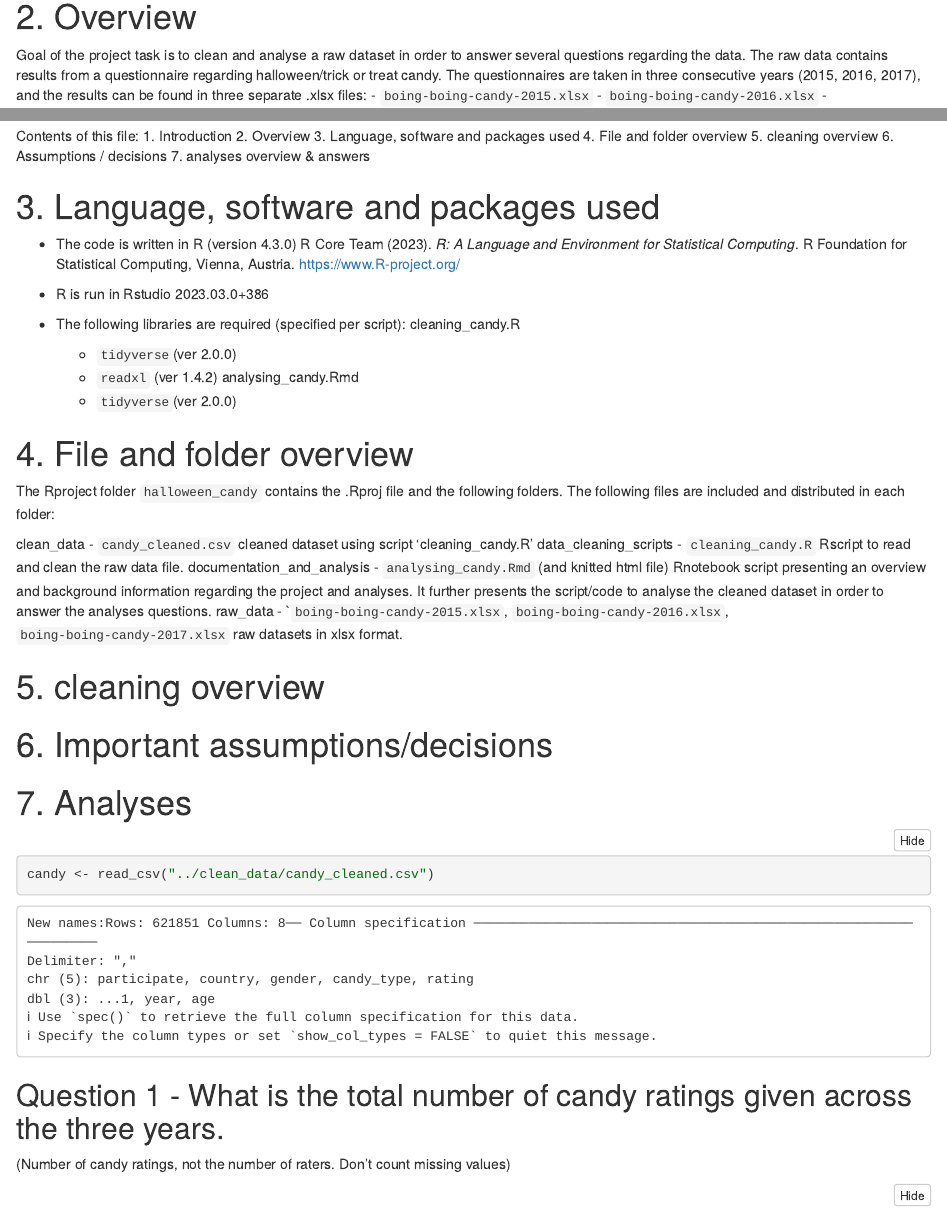
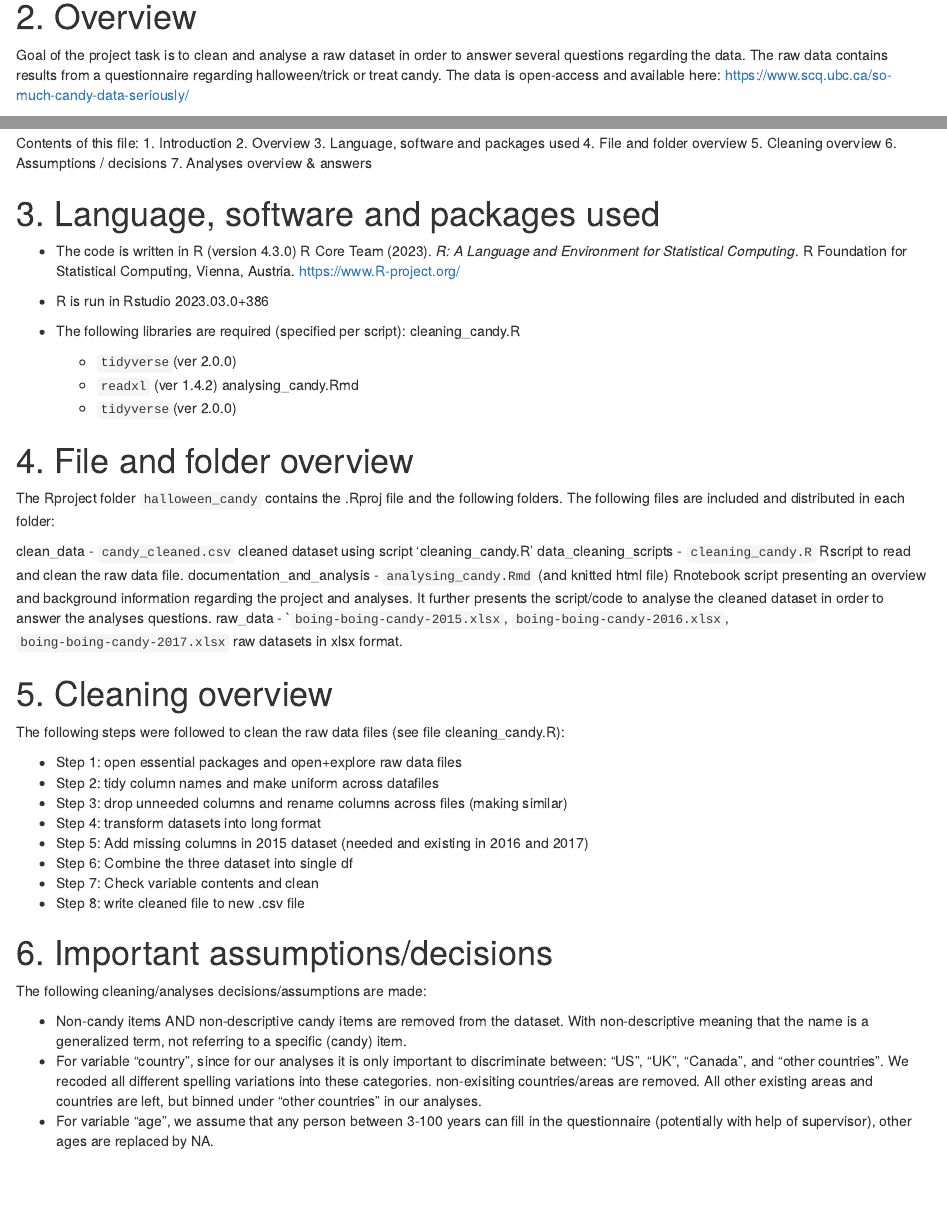
Before and after one commit to Thijmen18/dirty_data_codeclan_project_thijmen_breeschoten, an R Markdown document (halloween_candy/documentation_and_analysis/analysing_candy.Rmd): the page in a window 1100 px wide, from 190 px down, and a second part further down, joined at a grey line. The pictures show the output file halloween_candy/documentation_and_analysis/analysing_candy.nb.html that the author committed with the source, opened offline.

Commit message:
cleaning analysing_candy file

````diff
--- a/halloween_candy/documentation_and_analysis/analysing_candy.Rmd
+++ b/halloween_candy/documentation_and_analysis/analysing_candy.Rmd
@@ -16,6 +16,9 @@ the 'Dirty Data' project Halloween Candy.
 Goal of the project task is to clean and analyse a raw dataset in order to answer
 several questions regarding the data.
 The raw data contains results from a questionnaire regarding halloween/trick or treat candy.
+The data is open-access and available here:
+https://www.scq.ubc.ca/so-much-candy-data-seriously/
+
 The questionnaires are taken in three consecutive years (2015, 2016, 2017), and
 the results can be found in three separate .xlsx files:
 - `boing-boing-candy-2015.xlsx`
@@ -27,9 +30,9 @@ Contents of this file:
 2. Overview
 3. Language, software and packages used
 4. File and folder overview
-5. cleaning overview
+5. Cleaning overview
 6. Assumptions / decisions
-7. analyses overview & answers
+7. Analyses overview & answers
 
 # 3. Language, software and packages used
 
@@ -62,9 +65,31 @@ documentation_and_analysis
 raw_data
   - ``boing-boing-candy-2015.xlsx`, `boing-boing-candy-2016.xlsx`,                       `boing-boing-candy-2017.xlsx` raw datasets in xlsx format.
 
-# 5. cleaning overview
+# 5. Cleaning overview
+The following steps were followed to clean the raw data files (see file cleaning_candy.R):
+
+  * Step 1: open essential packages and open+explore raw data files
+  * Step 2: tidy column names and make uniform across datafiles
+  * Step 3: drop unneeded columns and rename columns across files (making similar)
+  * Step 4: transform datasets into long format
+  * Step 5: Add missing columns in 2015 dataset (needed and existing in 2016 and 2017)
+  * Step 6: Combine the three dataset into single df
+  * Step 7: Check variable contents and clean
+  * Step 8: write cleaned file to new .csv file
 
 # 6. Important assumptions/decisions
+The following cleaning/analyses decisions/assumptions are made:
+
+  * Non-candy items AND non-descriptive candy items are removed from the dataset.
+    With non-descriptive meaning that the name is a generalized term, not referring to
+    a specific (candy) item.
+  * For variable "country", since for our analyses it is only important to discriminate
+    between: "US", "UK", "Canada", and "other countries". We recoded all different
+    spelling variations into these categories. non-exisiting countries/areas are removed.
+    All other existing areas and countries are left, but binned under "other countries"
+    in our analyses.
+  * For variable "age", we assume that any person between 3-100 years can fill in
+    the questionnaire (potentially with help of supervisor), other ages are replaced by NA.
 
 # 7. Analyses
 ```{r}
````
Also changed, not shown: halloween_candy/documentation_and_analysis/analysing_candy.nb.html.
